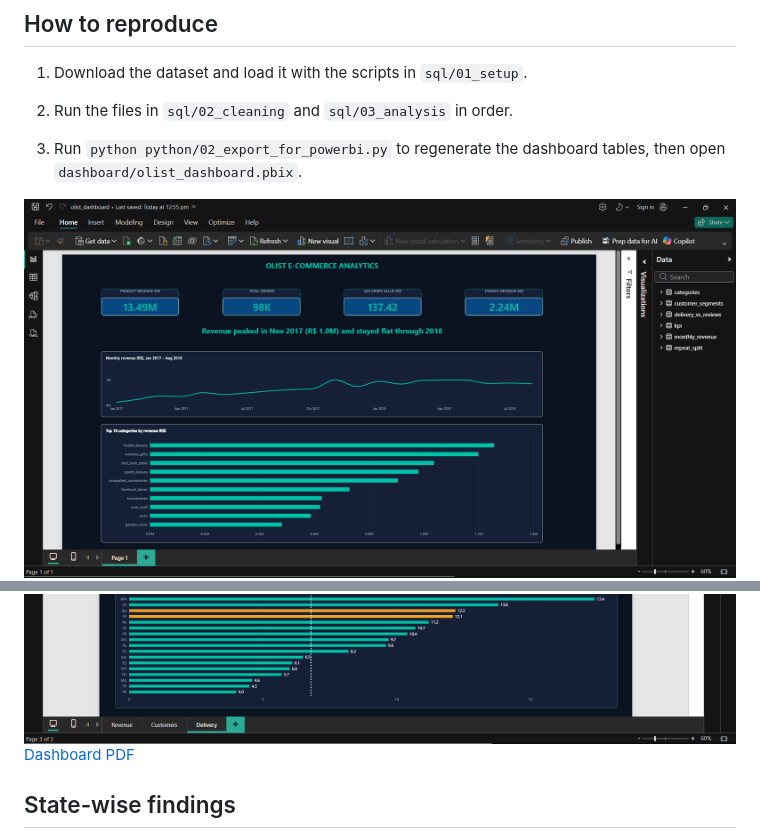
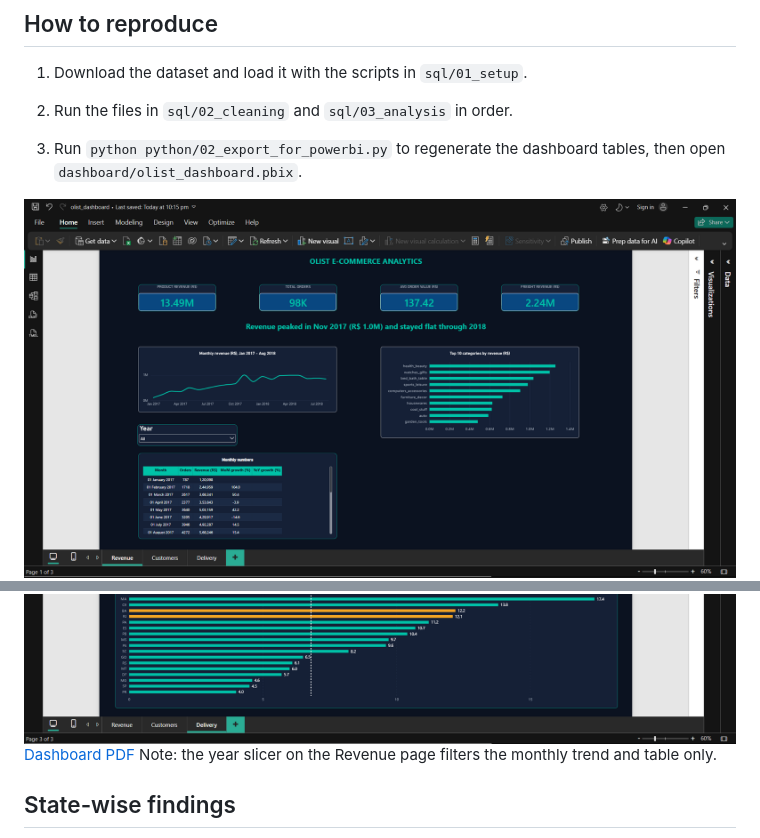
Before and after one commit to shivani-byte-11/olist-ecommerce-analytics, a Markdown page: README.md, 2 parts joined by grey strips. Drawn GitHub-style; pictures changed too: docs/dashboard_revenue.png.

Commit message:
Update Revenue screenshot, PDF, README note and progress log

```diff
--- a/README.md
+++ b/README.md
@@ -88,6 +88,7 @@
 ![Customers](docs/dashboard_customers.png)
 ![Delivery](docs/dashboard_delivery.png)
 [Dashboard PDF](docs/olist_dashboard.pdf)
+Note: the year slicer on the Revenue page filters the monthly trend and table only.
 
 ## State-wise findings
 
```
Also changed, not shown: docs/progress_log.md (+70 -111 lines), 1 other file.
